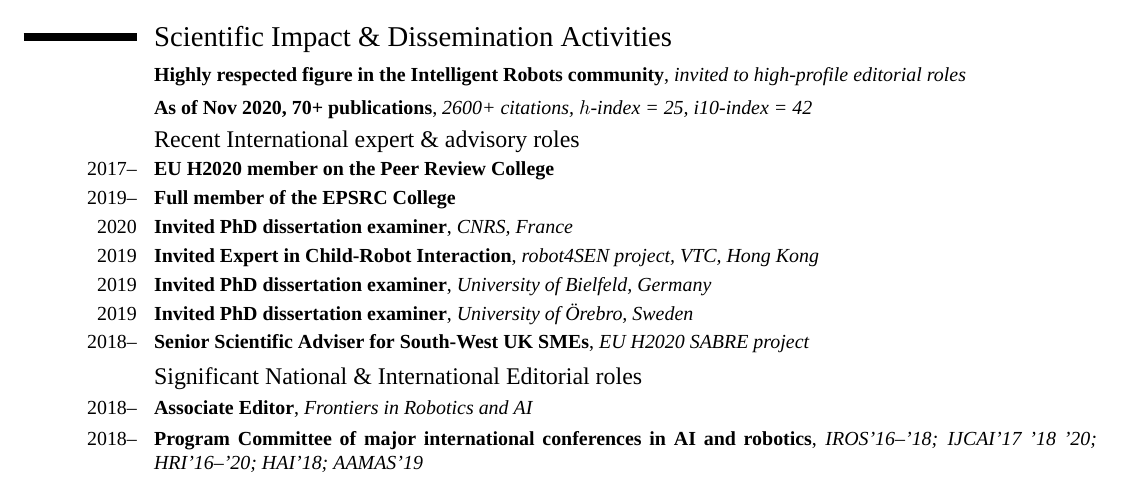
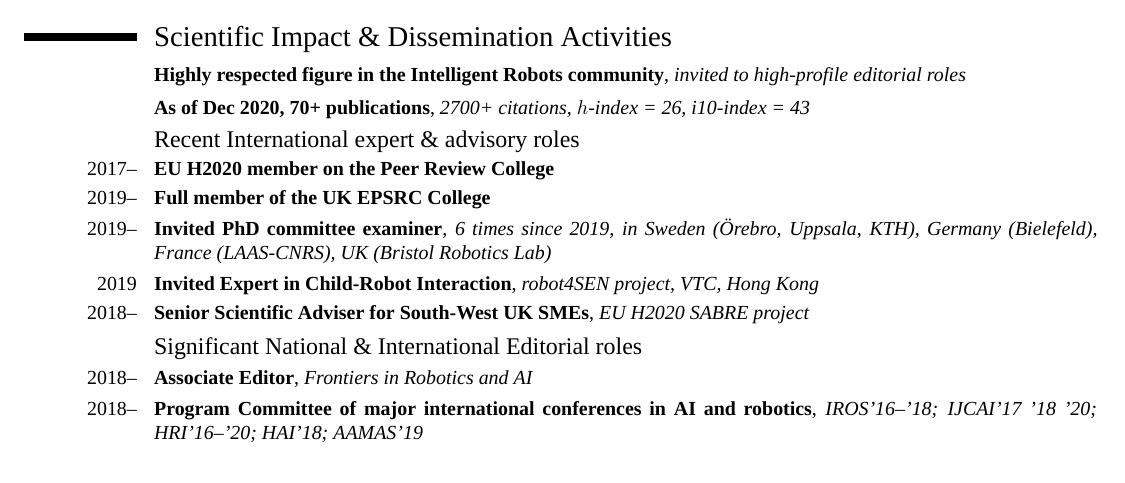
Before and after one commit to severin-lemaignan/cv, a LaTeX CV (cv.tex): part of page 1 of 6, cut so that both start at the same text. Compiled offline with XeLaTeX; a missing font is replaced by an installed copy or a similar font.

Commit message:
Added missing PhD committees

```diff
--- a/cv.tex
+++ b/cv.tex
@@ -81,16 +81,16 @@ of Technology / ENSAM ParisTech}{}{}{}
 \section{Scientific Impact \& Dissemination Activities}
 
 \cventry{}{Highly respected figure in the Intelligent Robots community}{invited to high-profile editorial roles} {} {} {}
-\vspace{0.2em}\cventry{}{As of Nov 2020, 70+ publications} {2600+ citations, $h$-index = 25, i10-index = 42 } {} {} {}
+\vspace{0.2em}\cventry{}{As of Dec 2020, 70+ publications} {2700+ citations, $h$-index = 26, i10-index = 43 } {} {} {}
 
 \subsection{Recent International expert \& advisory roles}
 
 \cventry{2017--} {EU H2020 member on the Peer Review College} {} {} {} {}
-\cventry{2019--} {Full member of the EPSRC College} {} {} {} {}
-\cventry{2020} {Invited PhD dissertation examiner} {CNRS, France} {} {} {}
+\cventry{2019--} {Full member of the UK EPSRC College} {} {} {} {}
+\cventry{2019--} {Invited PhD committee examiner} {6 times since 2019, in Sweden
+(Örebro, Uppsala, KTH), Germany (Bielefeld), France (LAAS-CNRS), UK (Bristol
+Robotics Lab)} {} {} {}
 \cventry{2019} {Invited Expert in Child-Robot Interaction} {robot4SEN project, VTC, Hong Kong} {} {} {}
-\cventry{2019} {Invited PhD dissertation examiner} {University of Bielfeld, Germany} {} {} {}
-\cventry{2019} {Invited PhD dissertation examiner} {University of Örebro, Sweden} {} {} {}
 \cventry{2018--} {Senior Scientific Adviser for South-West UK SMEs} {EU H2020 SABRE project} {} {} {} {}
 
 \subsection{Significant National \& International Editorial roles}
```
Also changed, not shown: cv.pdf.
